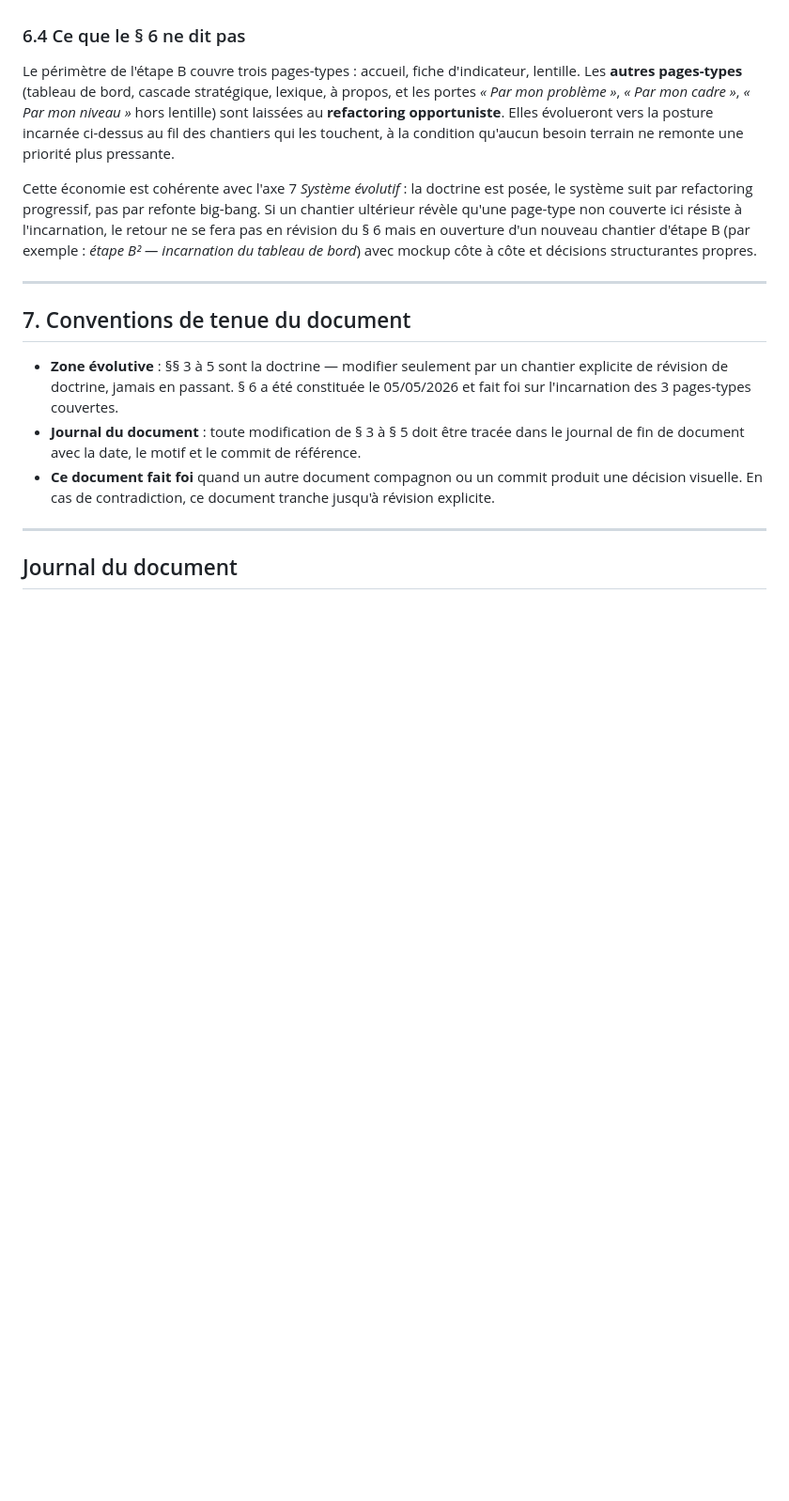
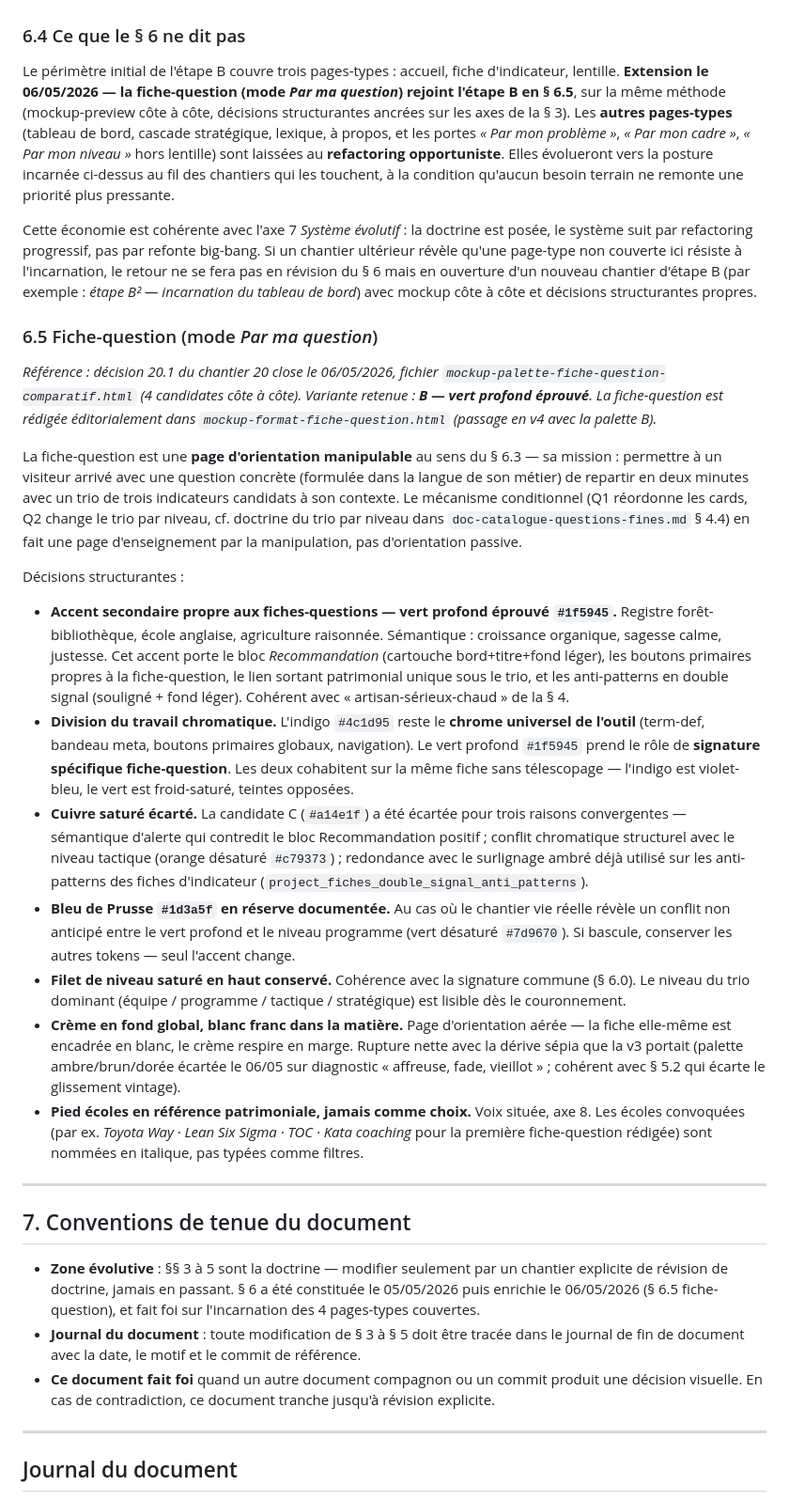
Before and after one commit to LettyDuf/KPI4who, a Markdown page: doc-cadre-visuel.md, the part around one of its changes. Shown at 94% size. Rendered like a GitHub page; blank space fills up the shorter version.

Commit message:
docs(cadre-visuel): § 6.5 incarnation fiche-question — palette B vert profond actée
Décision 20.1 du chantier 20 close le 06/05/2026.

§ 6.5 ajoute la fiche-question comme 4e page-type incarnée :
- accent secondaire propre — vert profond éprouvé #1f5945
- division du travail chromatique : indigo #4c1d95 = chrome universel,
  vert profond = signature spécifique fiche-question
- cuivre saturé écarté (sémantique d'alerte, conflit niveau tactique,
  redondance avec surlignage anti-patterns)
- bleu de Prusse #1d3a5f en réserve documentée

§ 6.4 (Ce que le § 6 ne dit pas) noté que la fiche-question rejoint
l'étape B en extension du 06/05/2026.

§ 7 mis à jour : 4 pages-types couvertes.

Référence : mockup-palette-fiche-question-comparatif.html — 4 candidates
côte à côte (Sobre niveau / Vert profond éprouvé / Cuivre brûlé /
Bleu de Prusse) + zoom de cohabitation indigo+accent.

Mémoire : project_palette_fiche_question_actee.md

```diff
--- a/doc-cadre-visuel.md
+++ b/doc-cadre-visuel.md
@@ -178,15 +178,31 @@ Décisions structurantes :
 
 ### 6.4 Ce que le § 6 ne dit pas
 
-Le périmètre de l'étape B couvre trois pages-types : accueil, fiche d'indicateur, lentille. Les **autres pages-types** (tableau de bord, cascade stratégique, lexique, à propos, et les portes *« Par mon problème »*, *« Par mon cadre »*, *« Par mon niveau »* hors lentille) sont laissées au **refactoring opportuniste**. Elles évolueront vers la posture incarnée ci-dessus au fil des chantiers qui les touchent, à la condition qu'aucun besoin terrain ne remonte une priorité plus pressante.
+Le périmètre initial de l'étape B couvre trois pages-types : accueil, fiche d'indicateur, lentille. **Extension le 06/05/2026 — la fiche-question (mode *Par ma question*) rejoint l'étape B en § 6.5**, sur la même méthode (mockup-preview côte à côte, décisions structurantes ancrées sur les axes de la § 3). Les **autres pages-types** (tableau de bord, cascade stratégique, lexique, à propos, et les portes *« Par mon problème »*, *« Par mon cadre »*, *« Par mon niveau »* hors lentille) sont laissées au **refactoring opportuniste**. Elles évolueront vers la posture incarnée ci-dessus au fil des chantiers qui les touchent, à la condition qu'aucun besoin terrain ne remonte une priorité plus pressante.
 
 Cette économie est cohérente avec l'axe 7 *Système évolutif* : la doctrine est posée, le système suit par refactoring progressif, pas par refonte big-bang. Si un chantier ultérieur révèle qu'une page-type non couverte ici résiste à l'incarnation, le retour ne se fera pas en révision du § 6 mais en ouverture d'un nouveau chantier d'étape B (par exemple : *étape B² — incarnation du tableau de bord*) avec mockup côte à côte et décisions structurantes propres.
+
+### 6.5 Fiche-question (mode *Par ma question*)
+
+*Référence : décision 20.1 du chantier 20 close le 06/05/2026, fichier `mockup-palette-fiche-question-comparatif.html` (4 candidates côte à côte). Variante retenue : **B — vert profond éprouvé**. La fiche-question est rédigée éditorialement dans `mockup-format-fiche-question.html` (passage en v4 avec la palette B).*
+
+La fiche-question est une **page d'orientation manipulable** au sens du § 6.3 — sa mission : permettre à un visiteur arrivé avec une question concrète (formulée dans la langue de son métier) de repartir en deux minutes avec un trio de trois indicateurs candidats à son contexte. Le mécanisme conditionnel (Q1 réordonne les cards, Q2 change le trio par niveau, cf. doctrine du trio par niveau dans `doc-catalogue-questions-fines.md` § 4.4) en fait une page d'enseignement par la manipulation, pas d'orientation passive.
+
+Décisions structurantes :
+
+- **Accent secondaire propre aux fiches-questions — vert profond éprouvé `#1f5945`.** Registre forêt-bibliothèque, école anglaise, agriculture raisonnée. Sémantique : croissance organique, sagesse calme, justesse. Cet accent porte le bloc *Recommandation* (cartouche bord+titre+fond léger), les boutons primaires propres à la fiche-question, le lien sortant patrimonial unique sous le trio, et les anti-patterns en double signal (souligné + fond léger). Cohérent avec « artisan-sérieux-chaud » de la § 4.
+- **Division du travail chromatique.** L'indigo `#4c1d95` reste le **chrome universel de l'outil** (term-def, bandeau meta, boutons primaires globaux, navigation). Le vert profond `#1f5945` prend le rôle de **signature spécifique fiche-question**. Les deux cohabitent sur la même fiche sans télescopage — l'indigo est violet-bleu, le vert est froid-saturé, teintes opposées.
+- **Cuivre saturé écarté.** La candidate C (`#a14e1f`) a été écartée pour trois raisons convergentes — sémantique d'alerte qui contredit le bloc Recommandation positif ; conflit chromatique structurel avec le niveau tactique (orange désaturé `#c79373`) ; redondance avec le surlignage ambré déjà utilisé sur les anti-patterns des fiches d'indicateur (`project_fiches_double_signal_anti_patterns`).
+- **Bleu de Prusse `#1d3a5f` en réserve documentée.** Au cas où le chantier vie réelle révèle un conflit non anticipé entre le vert profond et le niveau programme (vert désaturé `#7d9670`). Si bascule, conserver les autres tokens — seul l'accent change.
+- **Filet de niveau saturé en haut conservé.** Cohérence avec la signature commune (§ 6.0). Le niveau du trio dominant (équipe / programme / tactique / stratégique) est lisible dès le couronnement.
+- **Crème en fond global, blanc franc dans la matière.** Page d'orientation aérée — la fiche elle-même est encadrée en blanc, le crème respire en marge. Rupture nette avec la dérive sépia que la v3 portait (palette ambre/brun/dorée écartée le 06/05 sur diagnostic « affreuse, fade, vieillot » ; cohérent avec § 5.2 qui écarte le glissement vintage).
+- **Pied écoles en référence patrimoniale, jamais comme choix.** Voix située, axe 8. Les écoles convoquées (par ex. *Toyota Way · Lean Six Sigma · TOC · Kata coaching* pour la première fiche-question rédigée) sont nommées en italique, pas typées comme filtres.
 
 ---
 
 ## 7. Conventions de tenue du document
 
-- **Zone évolutive** : §§ 3 à 5 sont la doctrine — modifier seulement par un chantier explicite de révision de doctrine, jamais en passant. § 6 a été constituée le 05/05/2026 et fait foi sur l'incarnation des 3 pages-types couvertes.
+- **Zone évolutive** : §§ 3 à 5 sont la doctrine — modifier seulement par un chantier explicite de révision de doctrine, jamais en passant. § 6 a été constituée le 05/05/2026 puis enrichie le 06/05/2026 (§ 6.5 fiche-question), et fait foi sur l'incarnation des 4 pages-types couvertes.
 - **Journal du document** : toute modification de § 3 à § 5 doit être tracée dans le journal de fin de document avec la date, le motif et le commit de référence.
 - **Ce document fait foi** quand un autre document compagnon ou un commit produit une décision visuelle. En cas de contradiction, ce document tranche jusqu'à révision explicite.
 
```
Also changed, not shown: other parts of doc-cadre-visuel.md (+1 -0 lines).
